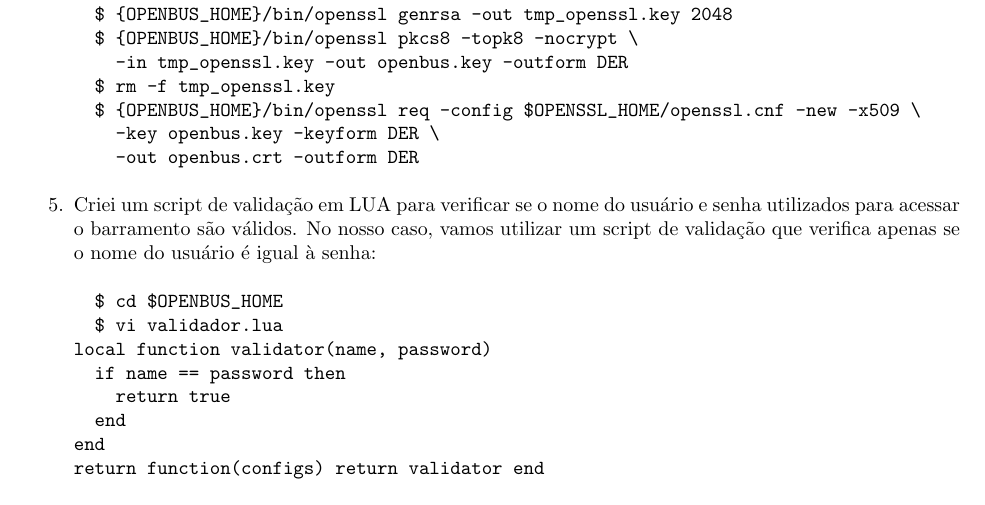
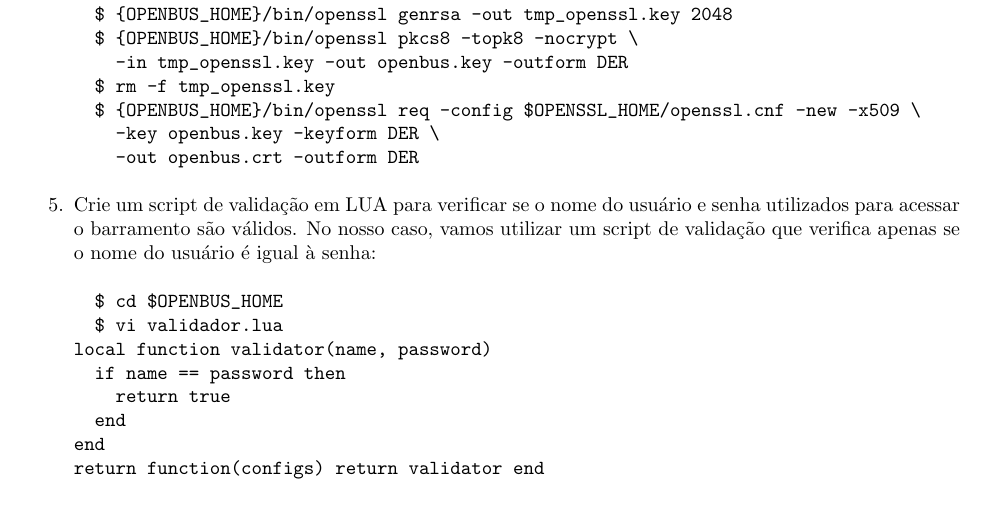
Before and after one commit to amadeubarbosa/openbus-core, a LaTeX document (doc/quick-start/quick-start.tex): part of page 2 of 6, cut so that both start at the same text. Compiled offline with pdfLaTeX; the source files are stored in an older character set and shown here as Unicode.

Commit message:
[OPENBUS-2290] Revisão do documento.
git-svn-id: https://subversion.tecgraf.puc-rio.br/engdist/openbus/core/branches/02_00_00@141765 ae0415b3-e90b-0410-900d-d0be9363c56b

```diff
--- a/doc/quick-start/quick-start.tex
+++ b/doc/quick-start/quick-start.tex
@@ -129,7 +129,7 @@ export LUA_PATH="${OPENBUS_HOME}/?.lua;${LUA_PATH}"
     -out openbus.crt -outform DER
 \end{verbatim}
 
-  \item Criei um script de validação em LUA para verificar se o nome do usuário e senha utilizados para acessar o barramento são válidos. No nosso caso, vamos utilizar um script de validação que verifica apenas se o nome do usuário é igual à senha:
+  \item Crie um script de validação em LUA para verificar se o nome do usuário e senha utilizados para acessar o barramento são válidos. No nosso caso, vamos utilizar um script de validação que verifica apenas se o nome do usuário é igual à senha:
 \begin{verbatim}
   $ cd $OPENBUS_HOME
   $ vi validador.lua
```
